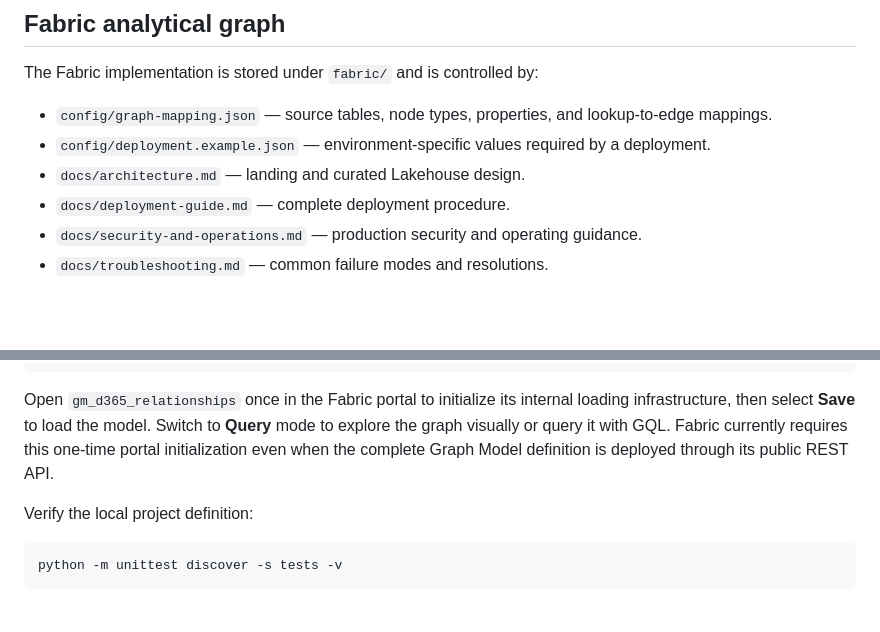
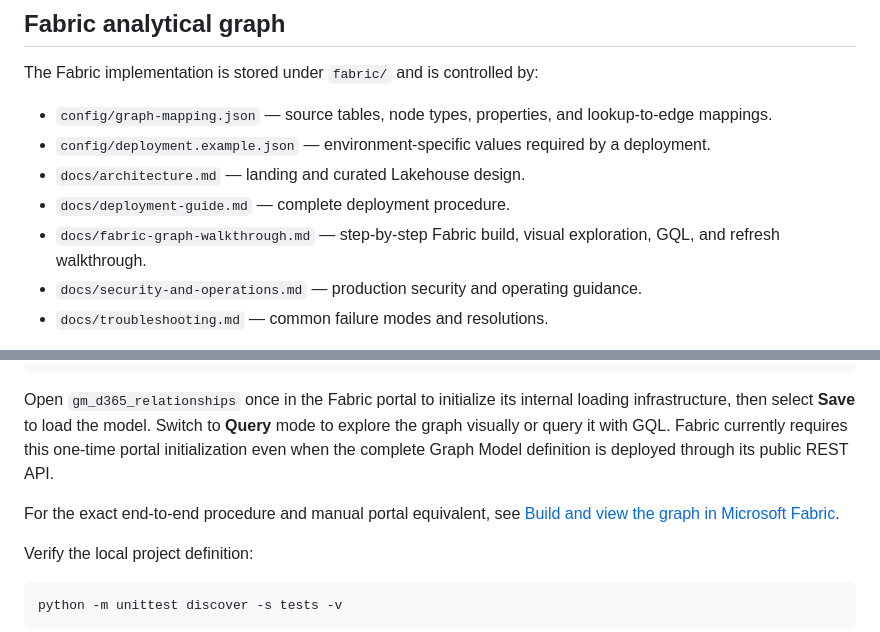
Before and after one commit to nickTinMicrosoft/d365-fabric-graph-demo, a Markdown page: README.md, 2 parts joined by grey strips. GitHub-like rendering; blank space fills up the shorter version.

Commit message:
Document Fabric graph walkthrough
Co-authored-by: Copilot <223556219+Copilot@users.noreply.github.com>

````diff
--- a/README.md
+++ b/README.md
@@ -91,6 +91,8 @@ The Fabric implementation is stored under `fabric/` and is controlled by:
 - `config/deployment.example.json` — environment-specific values required by a deployment.
 - `docs/architecture.md` — landing and curated Lakehouse design.
 - `docs/deployment-guide.md` — complete deployment procedure.
+- `docs/fabric-graph-walkthrough.md` — step-by-step Fabric build, visual
+  exploration, GQL, and refresh walkthrough.
 - `docs/security-and-operations.md` — production security and operating guidance.
 - `docs/troubleshooting.md` — common failure modes and resolutions.
 
@@ -110,6 +112,9 @@ to **Query** mode to explore the graph visually or query it with GQL. Fabric
 currently requires this one-time portal initialization even when the complete
 Graph Model definition is deployed through its public REST API.
 
+For the exact end-to-end procedure and manual portal equivalent, see
+[Build and view the graph in Microsoft Fabric](docs/fabric-graph-walkthrough.md).
+
 Verify the local project definition:
 
 ```powershell
````
Also changed, not shown: docs/deployment-guide.md (+4 -0 lines), docs/fabric-graph-walkthrough.md (added, +341 -0 lines).
